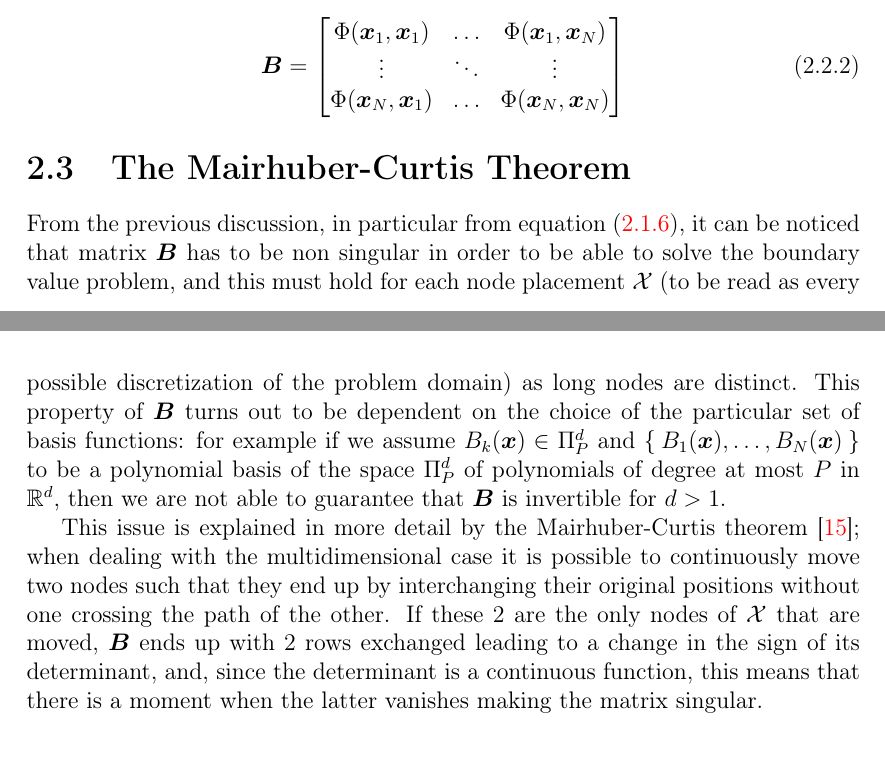
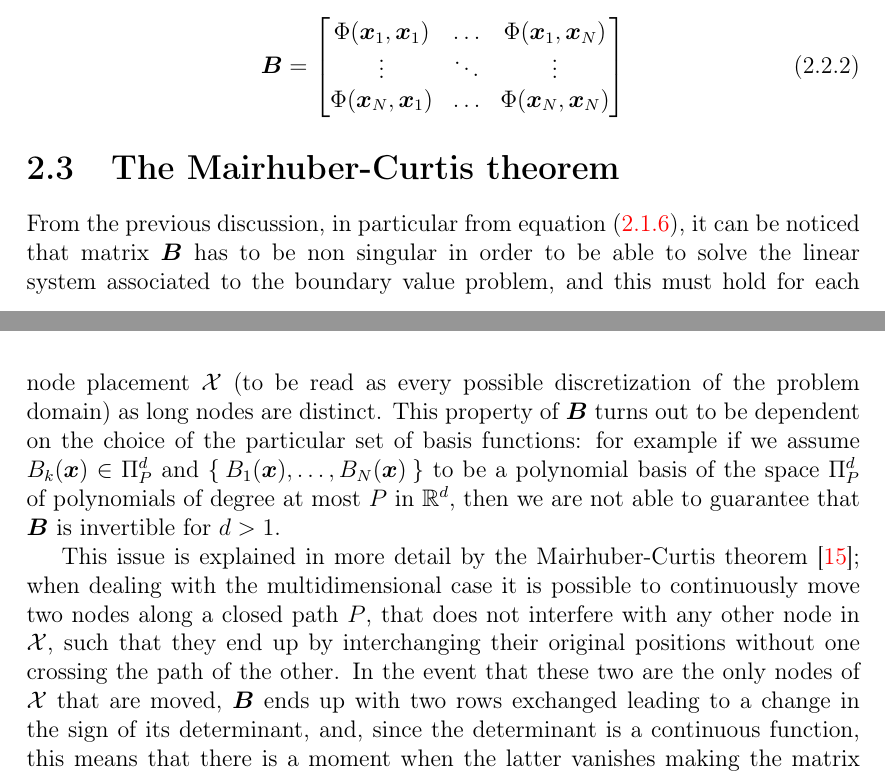
Before and after one commit to kkevin98/master_thesis, a LaTeX thesis (main.tex, which reads main/Chapter2.tex): two parts of pages 13 and 14 of 23, joined at a grey line, cut so that both start at the same text. Compiled offline with pdfLaTeX.

Commit message:
Correct The Mairhuber-Curtis theorem. Section 2.3

```diff
--- a/main/Chapter2.tex
+++ b/main/Chapter2.tex
@@ -175,11 +175,13 @@ In case of RBF-FD method the implementation of scattered data interpolation and
 	\end{bmatrix}
 \end{equation}
 
-\section{The Mairhuber-Curtis Theorem}
 
-From the previous discussion, in particular from equation~\eqref{eqn:generic_discretized_PDE_by_MMs}, it can be noticed that matrix $\boldsymbol{B}$ has to be non singular in order to be able to solve the boundary value problem, and this must hold for each node placement $\mathcal{X}$ (to be read as every possible discretization of the problem domain) as long nodes are distinct. This property of $\boldsymbol{B}$ turns out to be dependent on the choice of the particular set of basis functions: for example if we assume $B_k(\vec{x})\in\Pi_P^d$ and $\Set{B_1(\vec{x}), \dots, B_N(\vec{x})}$ to be a polynomial basis of the space $\Pi_P^d$ of polynomials of degree at most $P$ in $\R^d$, then we are not able to guarantee that $\vec{B}$ is invertible for $d>1$.
 
-This issue is explained in more detail by the Mairhuber-Curtis theorem~\cite{Mairhuber:interpolation_basis_problem}; when dealing with the multidimensional case it is possible to continuously move two nodes such that they end up by interchanging their original positions without one crossing the path of the other. If these $2$ are the only nodes of $\mathcal{X}$ that are moved, $\boldsymbol{B}$ ends up with $2$ rows exchanged leading to a change in the sign of its determinant, and, since the determinant is a continuous function, this means that there is a moment when the latter vanishes making the matrix singular.
+\section{The Mairhuber-Curtis theorem}
+
+From the previous discussion, in particular from equation~\eqref{eqn:generic_discretized_PDE_by_MMs}, it can be noticed that matrix $\boldsymbol{B}$ has to be non singular in order to be able to solve the linear system associated to the boundary value problem, and this must hold for each node placement $\mathcal{X}$ (to be read as every possible discretization of the problem domain) as long nodes are distinct. This property of $\boldsymbol{B}$ turns out to be dependent on the choice of the particular set of basis functions: for example if we assume $B_k(\vec{x})\in\Pi_P^d$ and $\Set{B_1(\vec{x}), \dots, B_N(\vec{x})}$ to be a polynomial basis of the space $\Pi_P^d$ of polynomials of degree at most $P$ in $\R^d$, then we are not able to guarantee that $\vec{B}$ is invertible for $d>1$.
+
+This issue is explained in more detail by the Mairhuber-Curtis theorem~\cite{Mairhuber:interpolation_basis_problem}; when dealing with the multidimensional case it is possible to continuously move two nodes along a closed path $P$, that does not interfere with any other node in $\mathcal{X}$, such that they end up by interchanging their original positions without one crossing the path of the other. In the event that these two are the only nodes of $\mathcal{X}$ that are moved, $\boldsymbol{B}$ ends up with two rows exchanged leading to a change in the sign of its determinant, and, since the determinant is a continuous function, this means that there is a moment when the latter vanishes making the matrix singular.
 
 The inconvenience arises from the fact that the set of basis functions is independent from the node position and could be solved by simply choosing a basis that is function of nodes position. By doing so we no more fall in the case of the Mairhuber-Curtis theorem since whenever we move nodes also the base itself changes and if two nodes switches their positions not only their respective rows in $\boldsymbol{B}$ are switched, but also their columns, forcing the determinant not to change in sign.
 
```
Also changed, not shown: main.pdf.
